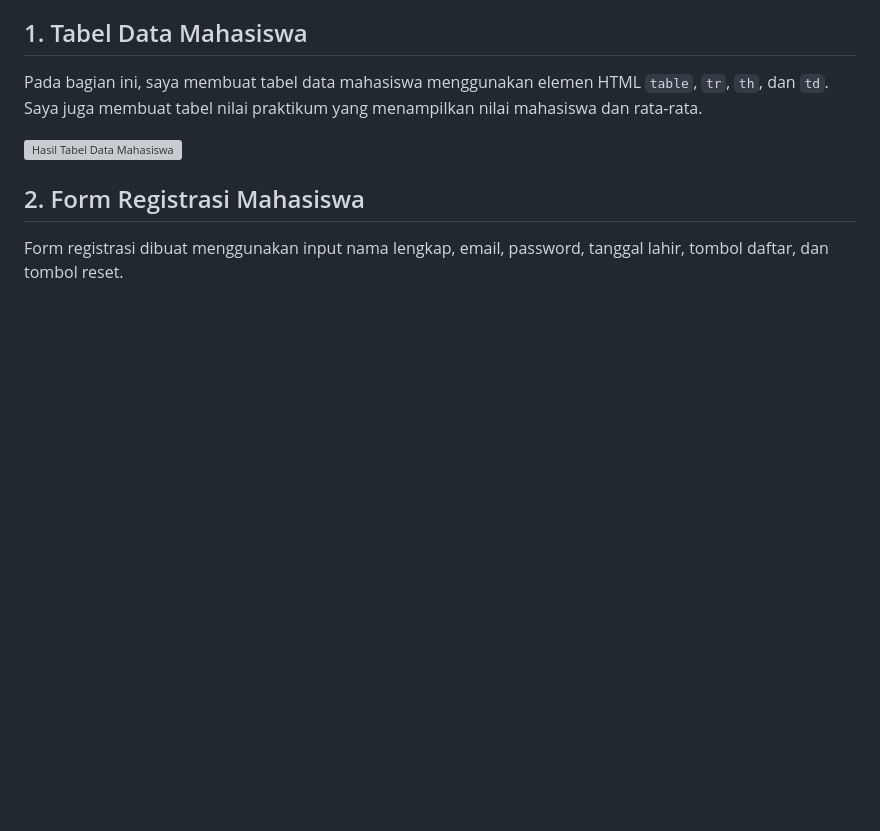
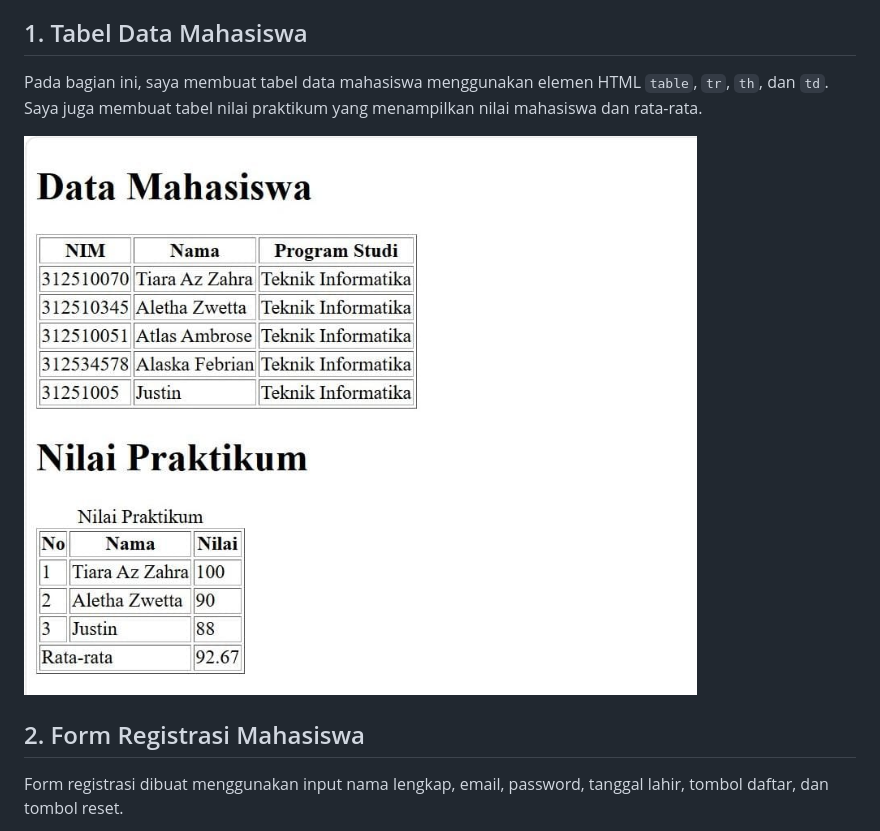
Before and after one commit to tiaraazzahra333-rgb/Lab2Web, a Markdown page: README.md, the part around the change. Drawn GitHub-style; blank space fills up the shorter version; grey boxes are pictures that could not be loaded.

```diff
--- a/README.md
+++ b/README.md
@@ -26,7 +26,7 @@ Pada praktikum ini, saya mempelajari penggunaan HTML lanjutan untuk membuat hala
 
 Pada bagian ini, saya membuat tabel data mahasiswa menggunakan elemen HTML `table`, `tr`, `th`, dan `td`. Saya juga membuat tabel nilai praktikum yang menampilkan nilai mahasiswa dan rata-rata.
 
-![Hasil Tabel Data Mahasiswa](tabel-mahasiswa.png)
+![Hasil Tabel Data Mahasiswa](tabel-mahasiswa.jpeg)
 
 ## 2. Form Registrasi Mahasiswa
 
```
